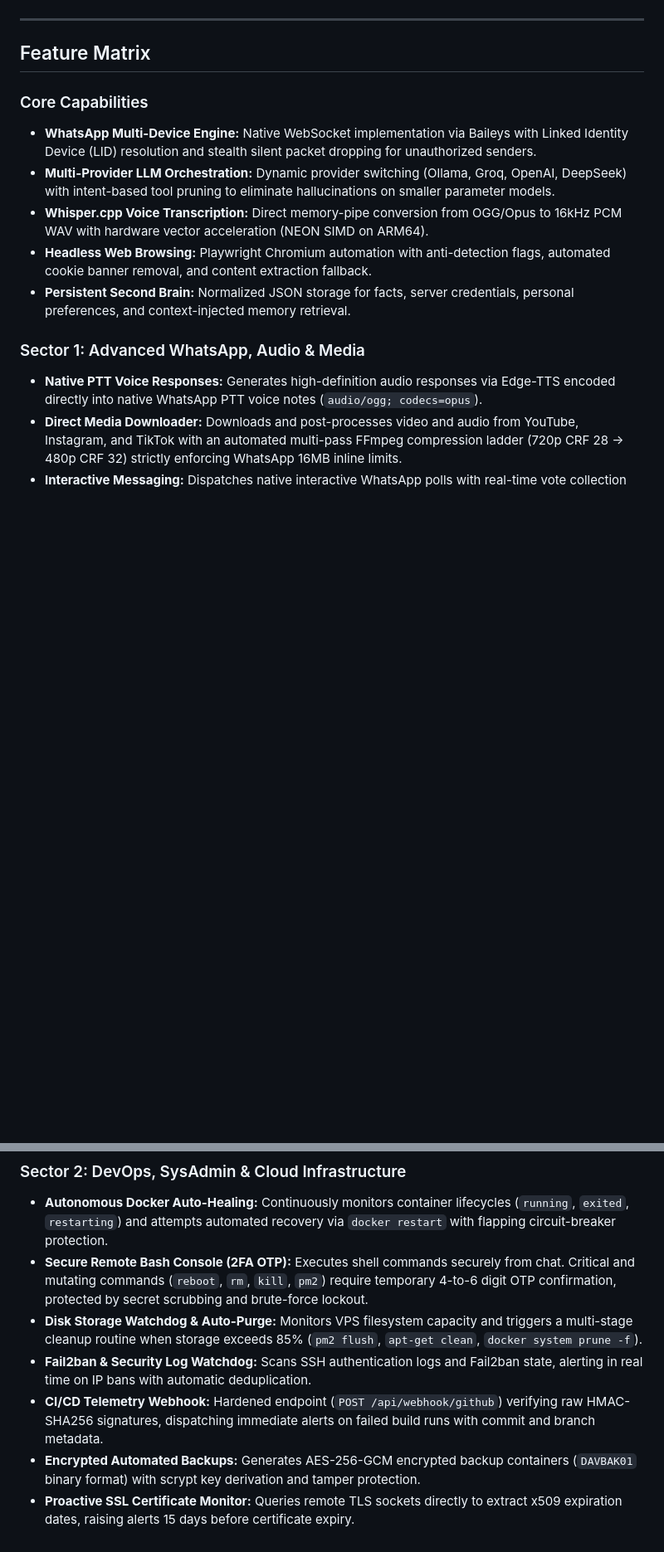
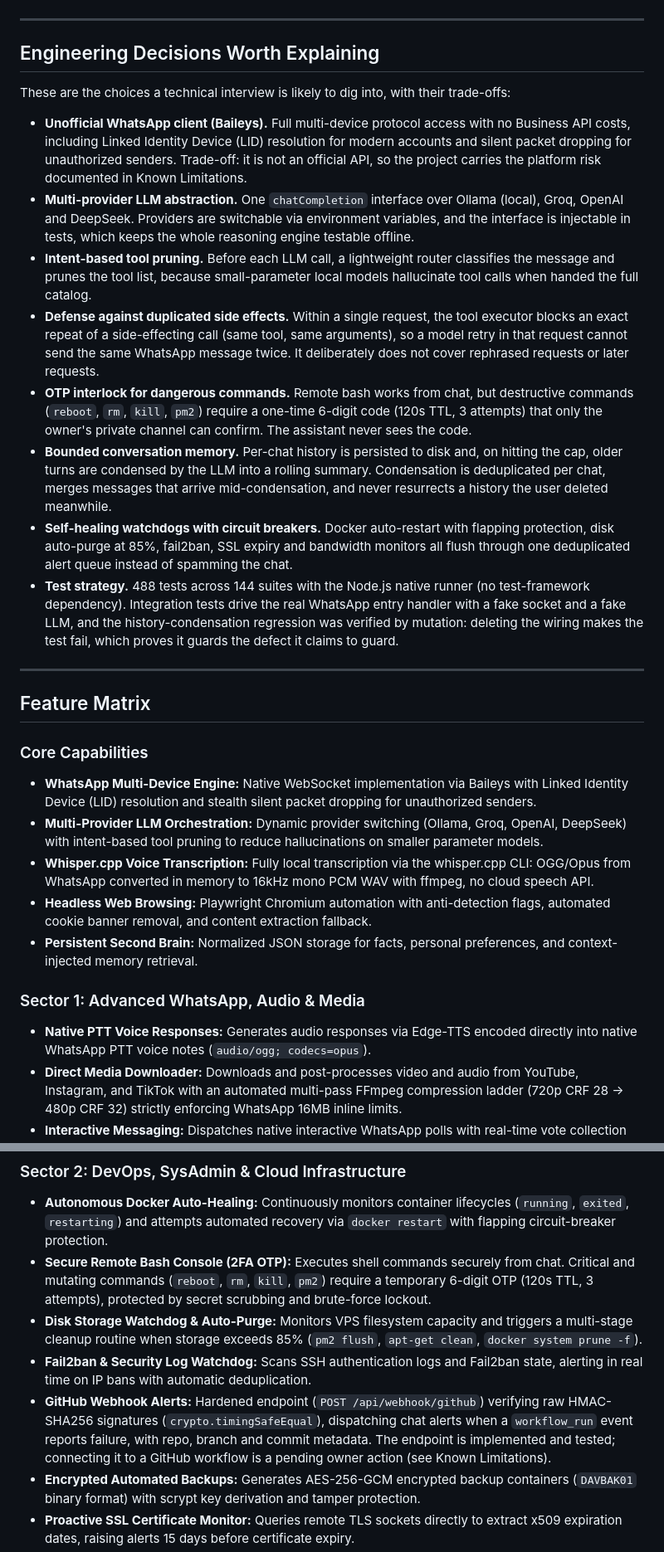
Before and after one commit to DCastellanos4/F.R.I.D.A.Y-bot, a Markdown page: README.md, 2 parts joined by grey strips. Shown at 83% size. Drawn GitHub-style; blank space fills up the shorter version.

````diff
--- a/README.md
+++ b/README.md
@@ -77,19 +98,36 @@ flowchart TD
     end
 ```
 
+</details>
+
+---
+
+## Engineering Decisions Worth Explaining
+
+These are the choices a technical interview is likely to dig into, with their trade-offs:
+
+- **Unofficial WhatsApp client (Baileys).** Full multi-device protocol access with no Business API costs, including Linked Identity Device (LID) resolution for modern accounts and silent packet dropping for unauthorized senders. Trade-off: it is not an official API, so the project carries the platform risk documented in Known Limitations.
+- **Multi-provider LLM abstraction.** One `chatCompletion` interface over Ollama (local), Groq, OpenAI and DeepSeek. Providers are switchable via environment variables, and the interface is injectable in tests, which keeps the whole reasoning engine testable offline.
+- **Intent-based tool pruning.** Before each LLM call, a lightweight router classifies the message and prunes the tool list, because small-parameter local models hallucinate tool calls when handed the full catalog.
+- **Defense against duplicated side effects.** Within a single request, the tool executor blocks an exact repeat of a side-effecting call (same tool, same arguments), so a model retry in that request cannot send the same WhatsApp message twice. It deliberately does not cover rephrased requests or later requests.
+- **OTP interlock for dangerous commands.** Remote bash works from chat, but destructive commands (`reboot`, `rm`, `kill`, `pm2`) require a one-time 6-digit code (120s TTL, 3 attempts) that only the owner's private channel can confirm. The assistant never sees the code.
+- **Bounded conversation memory.** Per-chat history is persisted to disk and, on hitting the cap, older turns are condensed by the LLM into a rolling summary. Condensation is deduplicated per chat, merges messages that arrive mid-condensation, and never resurrects a history the user deleted meanwhile.
+- **Self-healing watchdogs with circuit breakers.** Docker auto-restart with flapping protection, disk auto-purge at 85%, fail2ban, SSL expiry and bandwidth monitors all flush through one deduplicated alert queue instead of spamming the chat.
+- **Test strategy.** 488 tests across 144 suites with the Node.js native runner (no test-framework dependency). Integration tests drive the real WhatsApp entry handler with a fake socket and a fake LLM, and the history-condensation regression was verified by mutation: deleting the wiring makes the test fail, which proves it guards the defect it claims to guard.
+
 ---
 
 ## Feature Matrix
 
 ### Core Capabilities
 - **WhatsApp Multi-Device Engine:** Native WebSocket implementation via Baileys with Linked Identity Device (LID) resolution and stealth silent packet dropping for unauthorized senders.
-- **Multi-Provider LLM Orchestration:** Dynamic provider switching (Ollama, Groq, OpenAI, DeepSeek) with intent-based tool pruning to eliminate hallucinations on smaller parameter models.
-- **Whisper.cpp Voice Transcription:** Direct memory-pipe conversion from OGG/Opus to 16kHz PCM WAV with hardware vector acceleration (NEON SIMD on ARM64).
+- **Multi-Provider LLM Orchestration:** Dynamic provider switching (Ollama, Groq, OpenAI, DeepSeek) with intent-based tool pruning to reduce hallucinations on smaller parameter models.
+- **Whisper.cpp Voice Transcription:** Fully local transcription via the whisper.cpp CLI: OGG/Opus from WhatsApp converted in memory to 16kHz mono PCM WAV with ffmpeg, no cloud speech API.
 - **Headless Web Browsing:** Playwright Chromium automation with anti-detection flags, automated cookie banner removal, and content extraction fallback.
-- **Persistent Second Brain:** Normalized JSON storage for facts, server credentials, personal preferences, and context-injected memory retrieval.
+- **Persistent Second Brain:** Normalized JSON storage for facts, personal preferences, and context-injected memory retrieval.
 
 ### Sector 1: Advanced WhatsApp, Audio & Media
-- **Native PTT Voice Responses:** Generates high-definition audio responses via Edge-TTS encoded directly into native WhatsApp PTT voice notes (`audio/ogg; codecs=opus`).
+- **Native PTT Voice Responses:** Generates audio responses via Edge-TTS encoded directly into native WhatsApp PTT voice notes (`audio/ogg; codecs=opus`).
 - **Direct Media Downloader:** Downloads and post-processes video and audio from YouTube, Instagram, and TikTok with an automated multi-pass FFmpeg compression ladder (720p CRF 28 -> 480p CRF 32) strictly enforcing WhatsApp 16MB inline limits.
 - **Interactive Messaging:** Dispatches native interactive WhatsApp polls with real-time vote collection and vCard 3.0 digital business cards.
 - **VIP Mode & Do-Not-Disturb:** Filters external contacts with discreet auto-replies while whitelisting priority users and emergency keyword overrides (`urgente`, `socorro`, `hospital`).
@@ -98,10 +136,10 @@ flowchart TD
 
 ### Sector 2: DevOps, SysAdmin & Cloud Infrastructure
 - **Autonomous Docker Auto-Healing:** Continuously monitors container lifecycles (`running`, `exited`, `restarting`) and attempts automated recovery via `docker restart` with flapping circuit-breaker protection.
-- **Secure Remote Bash Console (2FA OTP):** Executes shell commands securely from chat. Critical and mutating commands (`reboot`, `rm`, `kill`, `pm2`) require temporary 4-to-6 digit OTP confirmation, protected by secret scrubbing and brute-force lockout.
+- **Secure Remote Bash Console (2FA OTP):** Executes shell commands securely from chat. Critical and mutating commands (`reboot`, `rm`, `kill`, `pm2`) require a temporary 6-digit OTP (120s TTL, 3 attempts), protected by secret scrubbing and brute-force lockout.
 - **Disk Storage Watchdog & Auto-Purge:** Monitors VPS filesystem capacity and triggers a multi-stage cleanup routine when storage exceeds 85% (`pm2 flush`, `apt-get clean`, `docker system prune -f`).
 - **Fail2ban & Security Log Watchdog:** Scans SSH authentication logs and Fail2ban state, alerting in real time on IP bans with automatic deduplication.
-- **CI/CD Telemetry Webhook:** Hardened endpoint (`POST /api/webhook/github`) verifying raw HMAC-SHA256 signatures, dispatching immediate alerts on failed build runs with commit and branch metadata.
+- **GitHub Webhook Alerts:** Hardened endpoint (`POST /api/webhook/github`) verifying raw HMAC-SHA256 signatures (`crypto.timingSafeEqual`), dispatching chat alerts when a `workflow_run` event reports failure, with repo, branch and commit metadata. The endpoint is implemented and tested; connecting it to a GitHub workflow is a pending owner action (see Known Limitations).
 - **Encrypted Automated Backups:** Generates AES-256-GCM encrypted backup containers (`DAVBAK01` binary format) with scrypt key derivation and tamper protection.
 - **Proactive SSL Certificate Monitor:** Queries remote TLS sockets directly to extract x509 expiration dates, raising alerts 15 days before certificate expiry.
 - **Network Traffic & Bandwidth Monitor:** Reads `/proc/net/dev` to calculate directional throughput (RX/TX), identifying abnormal spikes (>10 MB/s) with a 5-minute cooldown guard.
````
Also changed, not shown: other parts of README.md (+46 -13 lines).
